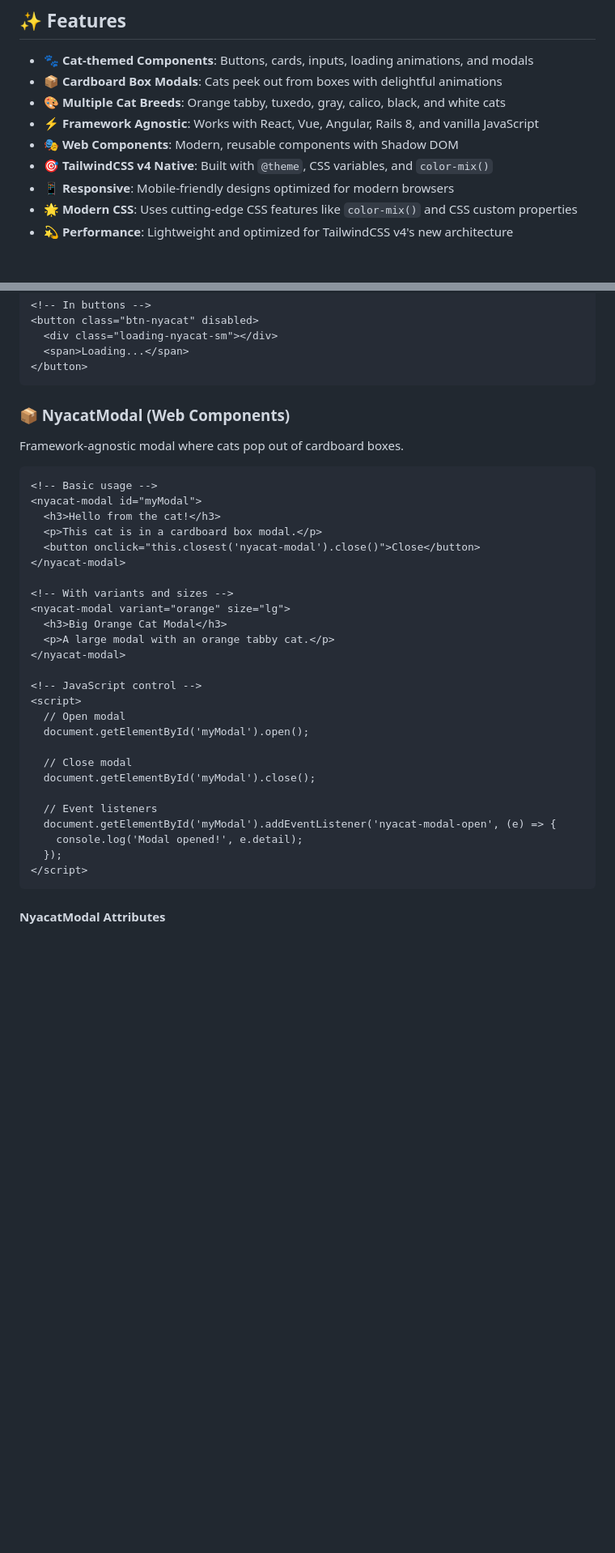
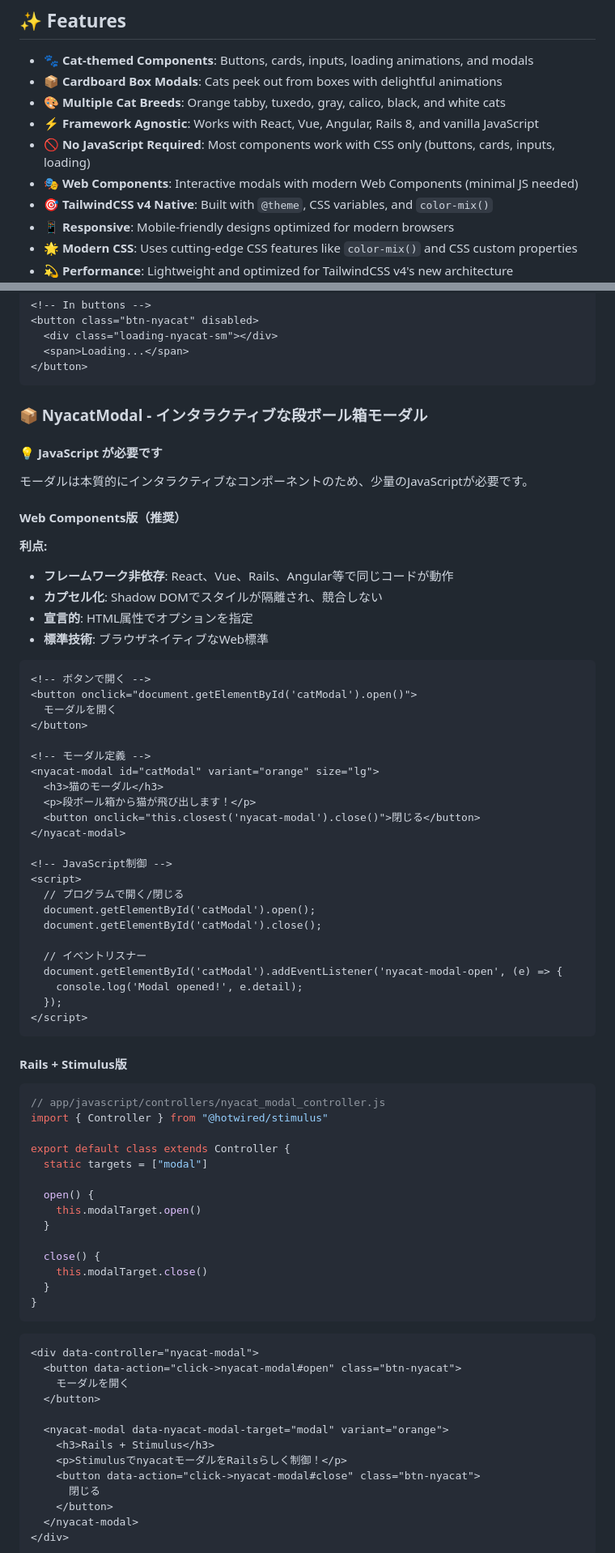
Before and after one commit to Hitoshi-Noborikawa/nyacat-ui, a Markdown page: README.md, 2 parts joined by grey strips. Shown at 81% size. Rendered like a GitHub page; blank space fills up the shorter version.

````diff
--- a/README.md
+++ b/README.md
@@ -14,7 +14,8 @@ A delightful cat-themed UI component library built **exclusively for TailwindCSS
 - 📦 **Cardboard Box Modals**: Cats peek out from boxes with delightful animations
 - 🎨 **Multiple Cat Breeds**: Orange tabby, tuxedo, gray, calico, black, and white cats
 - ⚡ **Framework Agnostic**: Works with React, Vue, Angular, Rails 8, and vanilla JavaScript
-- 🎭 **Web Components**: Modern, reusable components with Shadow DOM
+- 🚫 **No JavaScript Required**: Most components work with CSS only (buttons, cards, inputs, loading)
+- 🎭 **Web Components**: Interactive modals with modern Web Components (minimal JS needed)
 - 🎯 **TailwindCSS v4 Native**: Built with `@theme`, CSS variables, and `color-mix()`
 - 📱 **Responsive**: Mobile-friendly designs optimized for modern browsers
 - 🌟 **Modern CSS**: Uses cutting-edge CSS features like `color-mix()` and CSS custom properties
@@ -162,36 +163,77 @@ Animated loading indicators with spinning and grooming cats.
 </button>
 ```
 
-### 📦 NyacatModal (Web Components)
-Framework-agnostic modal where cats pop out of cardboard boxes.
+### 📦 NyacatModal - インタラクティブな段ボール箱モーダル
+
+#### 💡 JavaScript が必要です
+モーダルは本質的にインタラクティブなコンポーネントのため、少量のJavaScriptが必要です。
+
+#### Web Components版（推奨）
+
+**利点:**
+- **フレームワーク非依存**: React、Vue、Rails、Angular等で同じコードが動作
+- **カプセル化**: Shadow DOMでスタイルが隔離され、競合しない
+- **宣言的**: HTML属性でオプションを指定
+- **標準技術**: ブラウザネイティブなWeb標準
 
 ```html
-<!-- Basic usage -->
-<nyacat-modal id="myModal">
-  <h3>Hello from the cat!</h3>
-  <p>This cat is in a cardboard box modal.</p>
-  <button onclick="this.closest('nyacat-modal').close()">Close</button>
+<!-- ボタンで開く -->
+<button onclick="document.getElementById('catModal').open()">
+  モーダルを開く
+</button>
+
+<!-- モーダル定義 -->
+<nyacat-modal id="catModal" variant="orange" size="lg">
+  <h3>猫のモーダル</h3>
+  <p>段ボール箱から猫が飛び出します！</p>
+  <button onclick="this.closest('nyacat-modal').close()">閉じる</button>
 </nyacat-modal>
 
-<!-- With variants and sizes -->
-<nyacat-modal variant="orange" size="lg">
-  <h3>Big Orange Cat Modal</h3>
-  <p>A large modal with an orange tabby cat.</p>
-</nyacat-modal>
+<!-- JavaScript制御 -->
+<script>
+  // プログラムで開く/閉じる
+  document.getElementById('catModal').open();
+  document.getElementById('catModal').close();
 
-<!-- JavaScript control -->
-<script>
-  // Open modal
-  document.getElementById('myModal').open();
-
-  // Close modal
-  document.getElementById('myModal').close();
-
-  // Event listeners
-  document.getElementById('myModal').addEventListener('nyacat-modal-open', (e) => {
+  // イベントリスナー
+  document.getElementById('catModal').addEventListener('nyacat-modal-open', (e) => {
     console.log('Modal opened!', e.detail);
   });
 </script>
 ```
 
-#### NyacatModal Attributes
+#### Rails + Stimulus版
+
+```javascript
+// app/javascript/controllers/nyacat_modal_controller.js
+import { Controller } from "@hotwired/stimulus"
+
+export default class extends Controller {
+  static targets = ["modal"]
+
+  open() {
+    this.modalTarget.open()
+  }
+
+  close() {
+    this.modalTarget.close()
+  }
+}
+```
+
+```erb
+<div data-controller="nyacat-modal">
+  <button data-action="click->nyacat-modal#open" class="btn-nyacat">
+    モーダルを開く
+  </button>
+
+  <nyacat-modal data-nyacat-modal-target="modal" variant="orange">
+    <h3>Rails + Stimulus</h3>
+    <p>StimulusでnyacatモーダルをRailsらしく制御！</p>
+    <button data-action="click->nyacat-modal#close" class="btn-nyacat">
+      閉じる
+    </button>
+  </nyacat-modal>
+</div>
+```
+
````
Also changed, not shown: other parts of README.md (+82 -18 lines).
